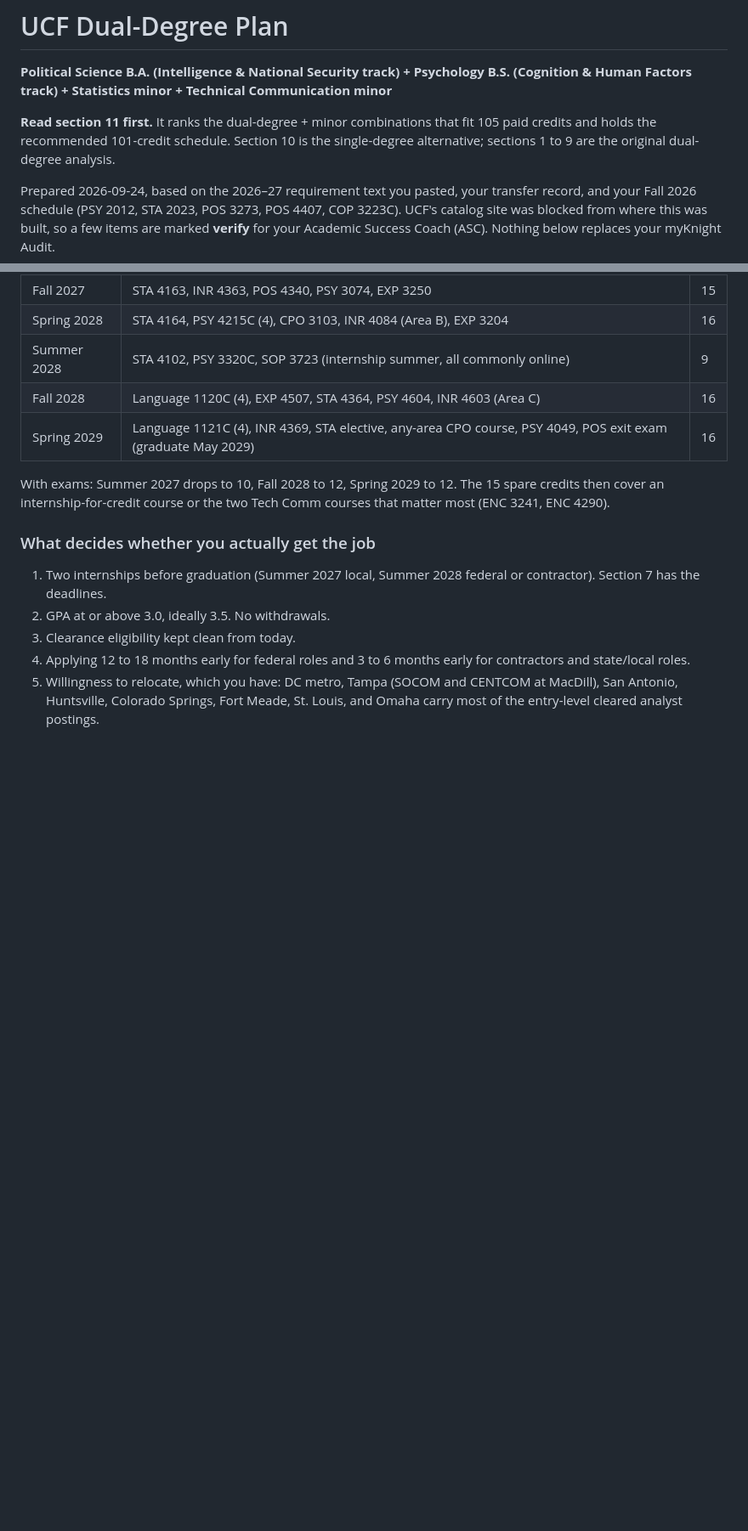
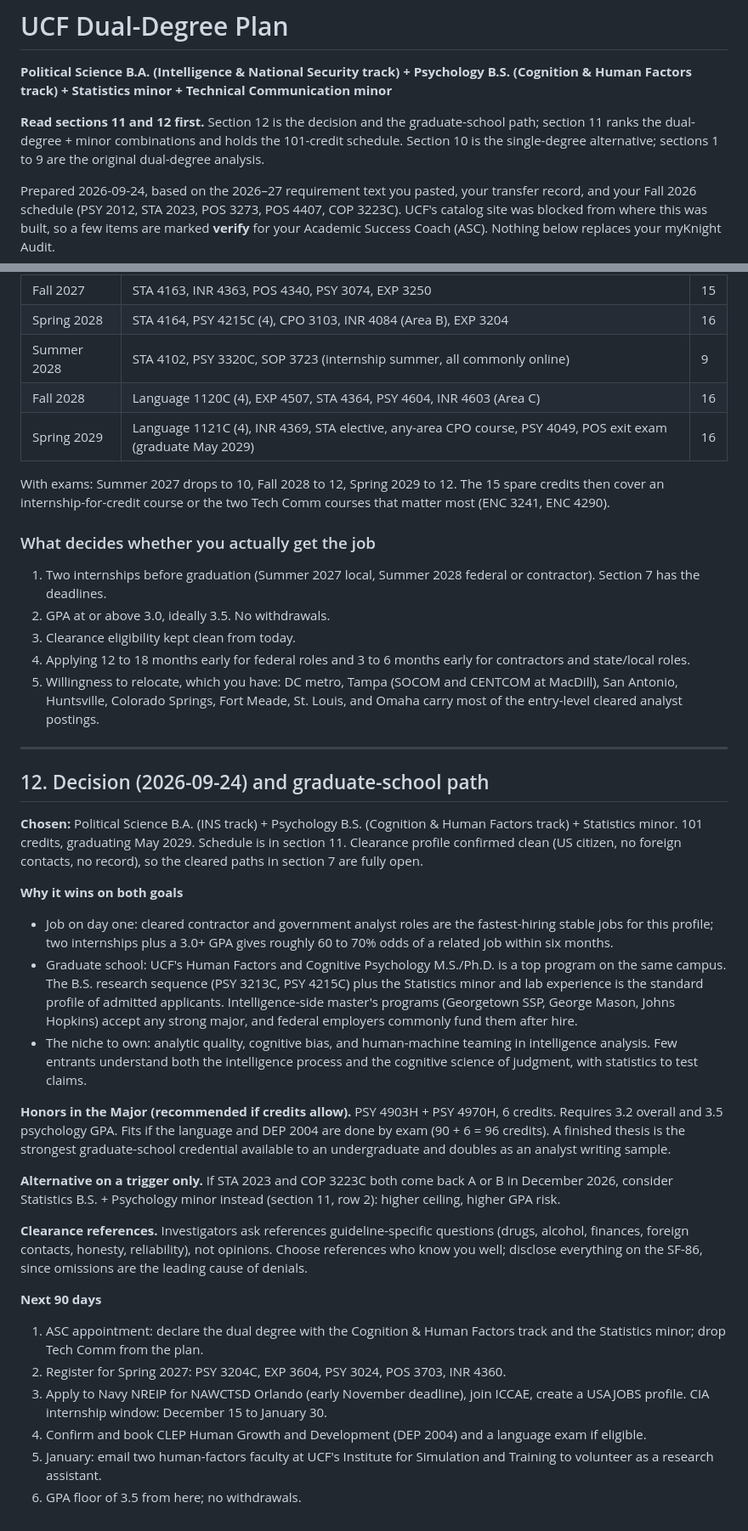
Before and after one commit to donahuemason6-a11y/dsdasda, a Markdown page: UCF_Degree_Plan.md, 2 parts joined by grey strips. Shown at 85% size. Rendered like a GitHub page; blank space fills up the shorter version.

Commit message:
Record the chosen degree combination, grad-school path, and 90-day checklist
Co-Authored-By: Claude Fable 5.1 <noreply@anthropic.com>
Claude-Session: https://claude.ai/code/session_016SnqmFwK5ywf6tzxpi86NT

```diff
--- a/UCF_Degree_Plan.md
+++ b/UCF_Degree_Plan.md
@@ -2,7 +2,7 @@
 
 **Political Science B.A. (Intelligence & National Security track) + Psychology B.S. (Cognition & Human Factors track) + Statistics minor + Technical Communication minor**
 
-**Read section 11 first.** It ranks the dual-degree + minor combinations that fit 105 paid credits and holds the recommended 101-credit schedule. Section 10 is the single-degree alternative; sections 1 to 9 are the original dual-degree analysis.
+**Read sections 11 and 12 first.** Section 12 is the decision and the graduate-school path; section 11 ranks the dual-degree + minor combinations and holds the 101-credit schedule. Section 10 is the single-degree alternative; sections 1 to 9 are the original dual-degree analysis.
 
 Prepared 2026-09-24, based on the 2026–27 requirement text you pasted, your transfer record, and your Fall 2026 schedule (PSY 2012, STA 2023, POS 3273, POS 4407, COP 3223C). UCF's catalog site was blocked from where this was built, so a few items are marked **verify** for your Academic Success Coach (ASC). Nothing below replaces your myKnight Audit.
 
@@ -434,3 +434,30 @@ With exams: Summer 2027 drops to 10, Fall 2028 to 12, Spring 2029 to 12. The 15
 3. Clearance eligibility kept clean from today.
 4. Applying 12 to 18 months early for federal roles and 3 to 6 months early for contractors and state/local roles.
 5. Willingness to relocate, which you have: DC metro, Tampa (SOCOM and CENTCOM at MacDill), San Antonio, Huntsville, Colorado Springs, Fort Meade, St. Louis, and Omaha carry most of the entry-level cleared analyst postings.
+
+---
+
+## 12. Decision (2026-09-24) and graduate-school path
+
+**Chosen:** Political Science B.A. (INS track) + Psychology B.S. (Cognition & Human Factors track) + Statistics minor. 101 credits, graduating May 2029. Schedule is in section 11. Clearance profile confirmed clean (US citizen, no foreign contacts, no record), so the cleared paths in section 7 are fully open.
+
+**Why it wins on both goals**
+
+- Job on day one: cleared contractor and government analyst roles are the fastest-hiring stable jobs for this profile; two internships plus a 3.0+ GPA gives roughly 60 to 70% odds of a related job within six months.
+- Graduate school: UCF's Human Factors and Cognitive Psychology M.S./Ph.D. is a top program on the same campus. The B.S. research sequence (PSY 3213C, PSY 4215C) plus the Statistics minor and lab experience is the standard profile of admitted applicants. Intelligence-side master's programs (Georgetown SSP, George Mason, Johns Hopkins) accept any strong major, and federal employers commonly fund them after hire.
+- The niche to own: analytic quality, cognitive bias, and human-machine teaming in intelligence analysis. Few entrants understand both the intelligence process and the cognitive science of judgment, with statistics to test claims.
+
+**Honors in the Major (recommended if credits allow).** PSY 4903H + PSY 4970H, 6 credits. Requires 3.2 overall and 3.5 psychology GPA. Fits if the language and DEP 2004 are done by exam (90 + 6 = 96 credits). A finished thesis is the strongest graduate-school credential available to an undergraduate and doubles as an analyst writing sample.
+
+**Alternative on a trigger only.** If STA 2023 and COP 3223C both come back A or B in December 2026, consider Statistics B.S. + Psychology minor instead (section 11, row 2): higher ceiling, higher GPA risk.
+
+**Clearance references.** Investigators ask references guideline-specific questions (drugs, alcohol, finances, foreign contacts, honesty, reliability), not opinions. Choose references who know you well; disclose everything on the SF-86, since omissions are the leading cause of denials.
+
+**Next 90 days**
+
+1. ASC appointment: declare the dual degree with the Cognition & Human Factors track and the Statistics minor; drop Tech Comm from the plan.
+2. Register for Spring 2027: PSY 3204C, EXP 3604, PSY 3024, POS 3703, INR 4360.
+3. Apply to Navy NREIP for NAWCTSD Orlando (early November deadline), join ICCAE, create a USAJOBS profile. CIA internship window: December 15 to January 30.
+4. Confirm and book CLEP Human Growth and Development (DEP 2004) and a language exam if eligible.
+5. January: email two human-factors faculty at UCF's Institute for Simulation and Training to volunteer as a research assistant.
+6. GPA floor of 3.5 from here; no withdrawals.
```
